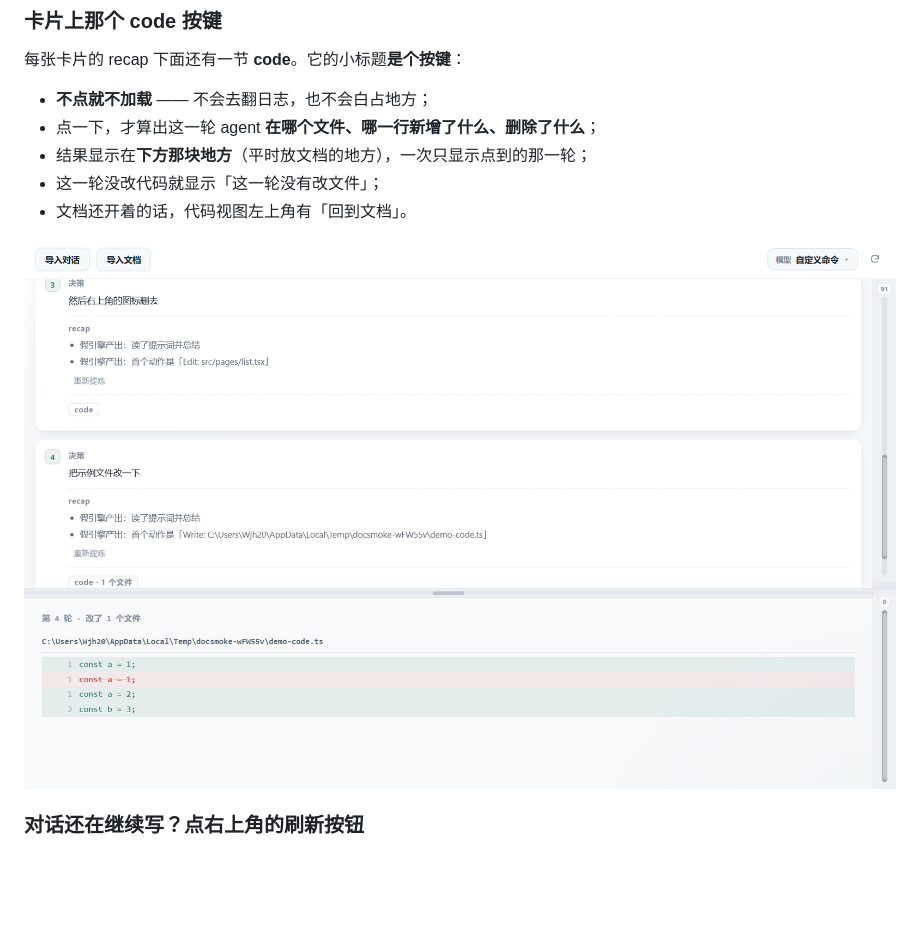
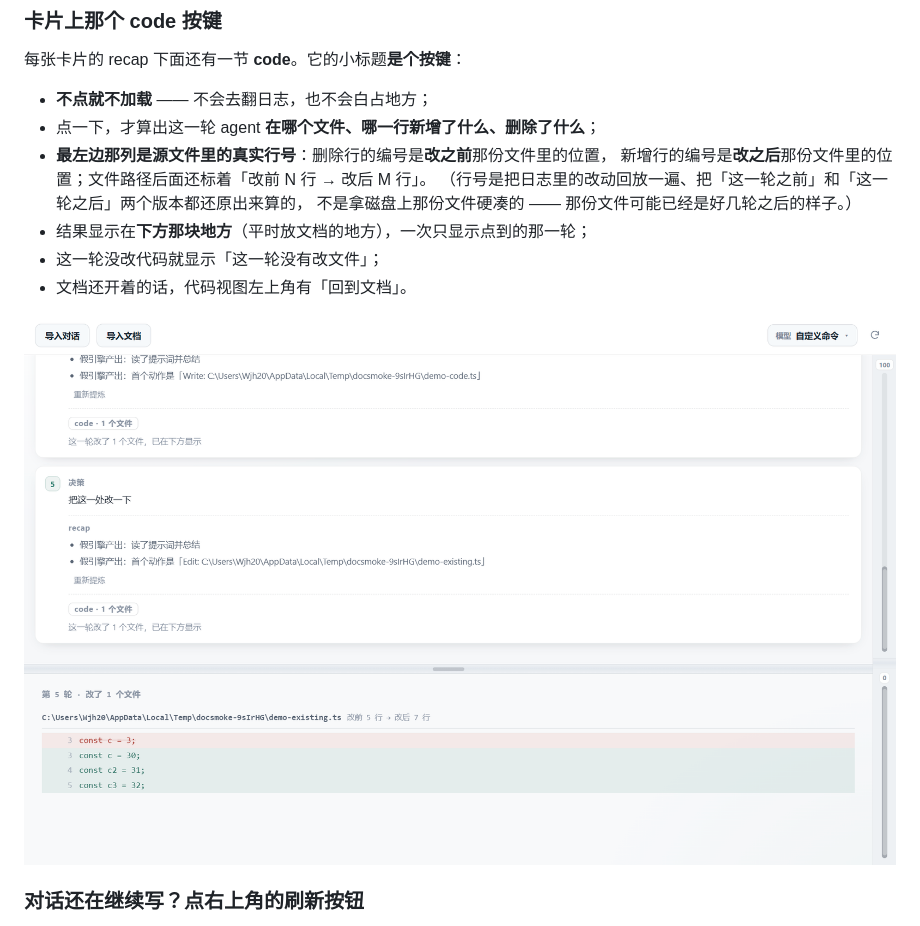
Before and after one commit to Wjh202694/dual-panel-workbench, a Markdown page: README.md, the part around the change. Rendered like a GitHub page; pictures changed too: docs/code.png; blank space fills up the shorter version.

```diff
--- a/README.md
+++ b/README.md
@@ -112,6 +112,10 @@ ELECTRON_MIRROR=https://npmmirror.com/mirrors/electron/ npm install
 
 - **不点就不加载** —— 不会去翻日志，也不会白占地方；
 - 点一下，才算出这一轮 agent **在哪个文件、哪一行新增了什么、删除了什么**；
+- **最左边那列是源文件里的真实行号**：删除行的编号是**改之前**那份文件里的位置，
+  新增行的编号是**改之后**那份文件里的位置；文件路径后面还标着「改前 N 行 → 改后 M 行」。
+  （行号是把日志里的改动回放一遍、把「这一轮之前」和「这一轮之后」两个版本都还原出来算的，
+  不是拿磁盘上那份文件硬凑的 —— 那份文件可能已经是好几轮之后的样子。）
 - 结果显示在**下方那块地方**（平时放文档的地方），一次只显示点到的那一轮；
 - 这一轮没改代码就显示「这一轮没有改文件」；
 - 文档还开着的话，代码视图左上角有「回到文档」。
```
Also changed, not shown: app/README.md (+27 -7 lines), 9 other files.
